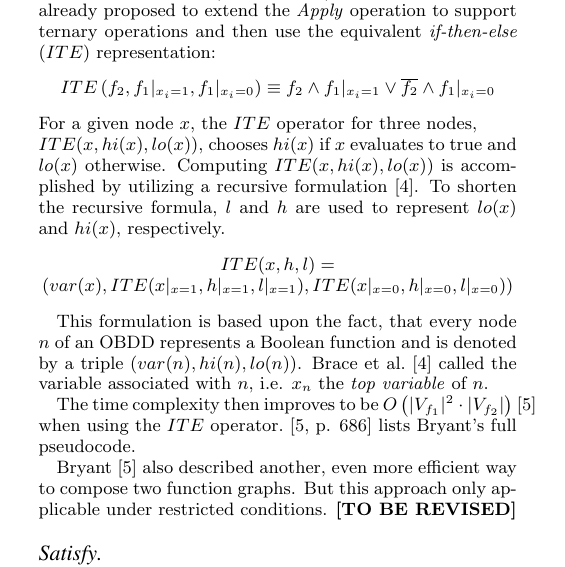
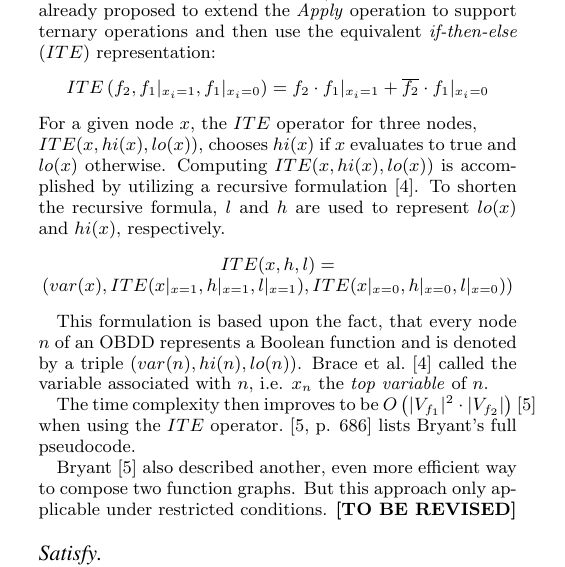
Before and after one commit to danielkocher/obdd-survey, a LaTeX document (paper.tex): part of one column of page 3 of 9, cut so that both start at the same text. Compiled offline with pdfLaTeX.

Commit message:
Revise Compose formulas

```diff
--- a/paper.tex
+++ b/paper.tex
@@ -384,8 +384,8 @@ operations and then use the equivalent \textit{if-then-else} ($ITE$)
 representation:
 \begin{center}
 $
-ITE\left(f_2, f_1|_{x_i=1}, f_1|_{x_i=0}\right) \equiv
-f_2 \land f_1|_{x_i=1} \lor \overline{f_2} \land f_1|_{x_i=0}
+ITE\left(f_2, f_1|_{x_i=1}, f_1|_{x_i=0}\right) =
+f_2 \cdot f_1|_{x_i=1} + \overline{f_2} \cdot f_1|_{x_i=0}
 $
 \end{center}
 
```
Also changed, not shown: paper.tex (2 more changed lines).
